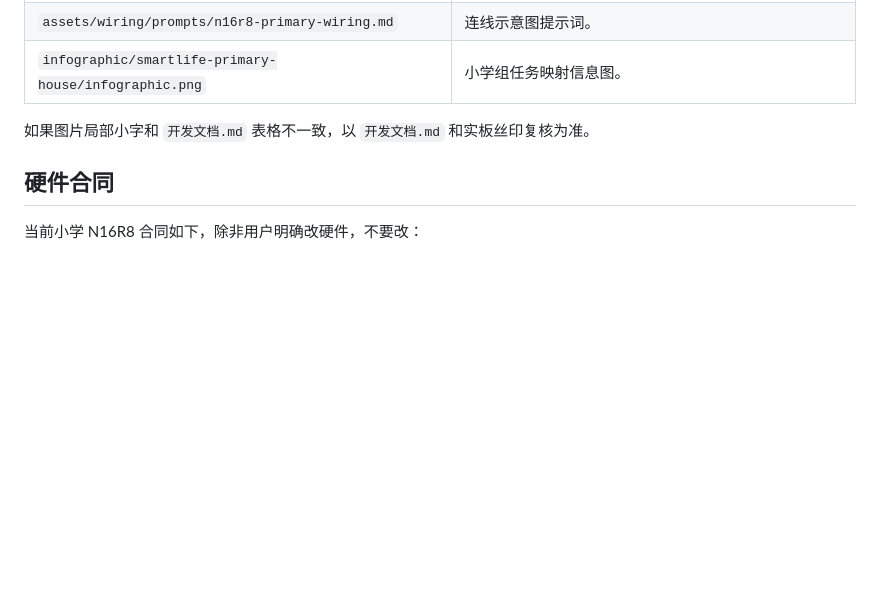
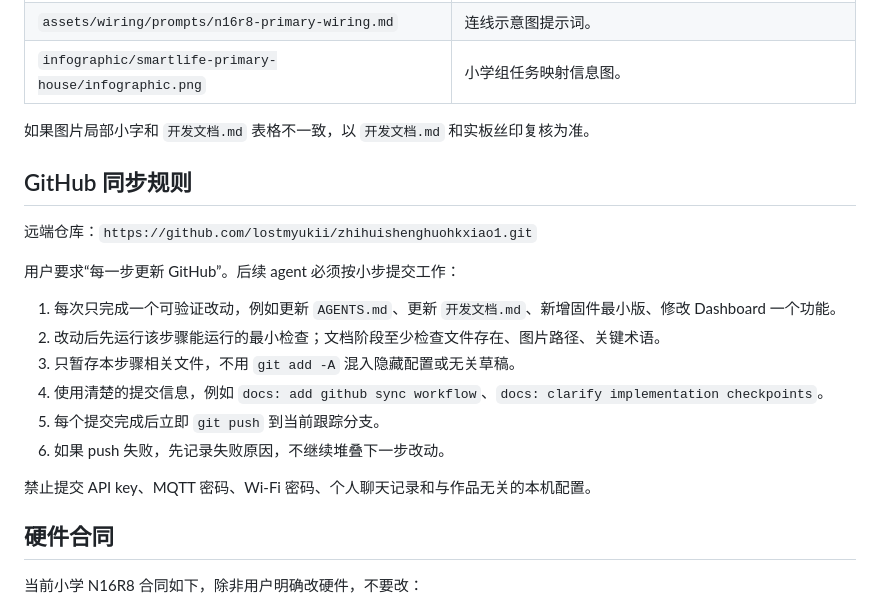
Before and after one commit to lostmyukii/zhihuishenghuohkxiao1, a Markdown page: AGENTS.md, the part around the change. Drawn GitHub-style; blank space fills up the shorter version.

Commit message:
docs: add github sync workflow

```diff
--- a/AGENTS.md
+++ b/AGENTS.md
@@ -21,6 +21,21 @@
 | `infographic/smartlife-primary-house/infographic.png` | 小学组任务映射信息图。 |
 
 如果图片局部小字和 `开发文档.md` 表格不一致，以 `开发文档.md` 和实板丝印复核为准。
+
+## GitHub 同步规则
+
+远端仓库：`https://github.com/lostmyukii/zhihuishenghuohkxiao1.git`
+
+用户要求“每一步更新 GitHub”。后续 agent 必须按小步提交工作：
+
+1. 每次只完成一个可验证改动，例如更新 `AGENTS.md`、更新 `开发文档.md`、新增固件最小版、修改 Dashboard 一个功能。
+2. 改动后先运行该步骤能运行的最小检查；文档阶段至少检查文件存在、图片路径、关键术语。
+3. 只暂存本步骤相关文件，不用 `git add -A` 混入隐藏配置或无关草稿。
+4. 使用清楚的提交信息，例如 `docs: add github sync workflow`、`docs: clarify implementation checkpoints`。
+5. 每个提交完成后立即 `git push` 到当前跟踪分支。
+6. 如果 push 失败，先记录失败原因，不继续堆叠下一步改动。
+
+禁止提交 API key、MQTT 密码、Wi-Fi 密码、个人聊天记录和与作品无关的本机配置。
 
 ## 硬件合同
 
```
